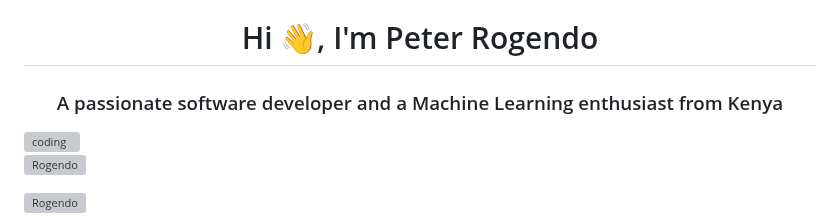
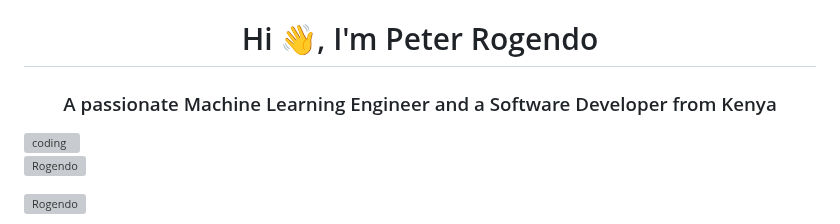
Before and after one commit to Rogendo/Rogendo, a Markdown page: README.md, the part around the change. Rendered like a GitHub page; grey boxes are pictures that could not be loaded.

```diff
--- a/README.md
+++ b/README.md
@@ -1,5 +1,5 @@
 <h1 align="center">Hi 👋, I'm Peter Rogendo </h1>
-<h3 align="center">A passionate software developer and a Machine Learning enthusiast from Kenya</h3>
+<h3 align="center">A passionate Machine Learning Engineer and a Software Developer from Kenya</h3>
 
 <img align="right" alt="coding" width="400" src="https://media4.giphy.com/media/RbDKaczqWovIugyJmW/giphy.gif" >
 <p align="left"> <img src="https://komarev.com/ghpvc/?username=Rogendo&label=Profile%20views&color=0e75b6&style=flat" alt="Rogendo" /> </p>
```
